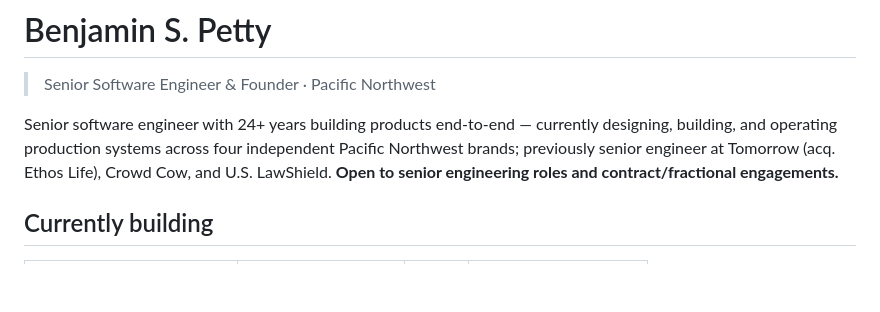
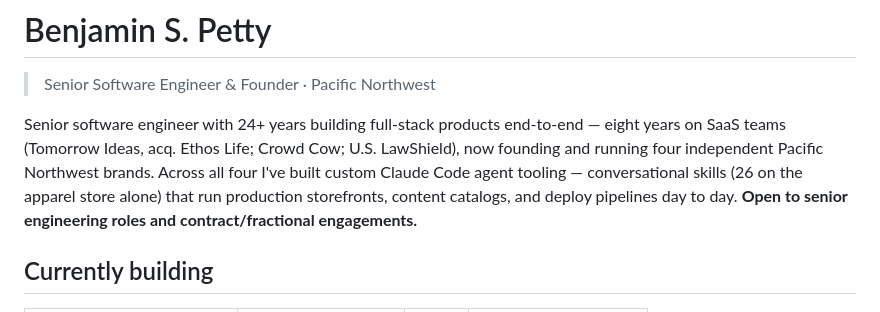
Before and after one commit to benpetty/benpetty, a Markdown page: README.md, the part around the change. GitHub-like rendering; blank space fills up the shorter version.

Commit message:
chore: deploy from ben-petty.com@42cb42f

```diff
--- a/README.md
+++ b/README.md
@@ -2,7 +2,7 @@
 
 > Senior Software Engineer & Founder · Pacific Northwest
 
-Senior software engineer with 24+ years building products end-to-end — currently designing, building, and operating production systems across four independent Pacific Northwest brands; previously senior engineer at Tomorrow (acq. Ethos Life), Crowd Cow, and U.S. LawShield. **Open to senior engineering roles and contract/fractional engagements.**
+Senior software engineer with 24+ years building full-stack products end-to-end — eight years on SaaS teams (Tomorrow Ideas, acq. Ethos Life; Crowd Cow; U.S. LawShield), now founding and running four independent Pacific Northwest brands. Across all four I've built custom Claude Code agent tooling — conversational skills (26 on the apparel store alone) that run production storefronts, content catalogs, and deploy pipelines day to day. **Open to senior engineering roles and contract/fractional engagements.**
 
 ## Currently building
 
```
